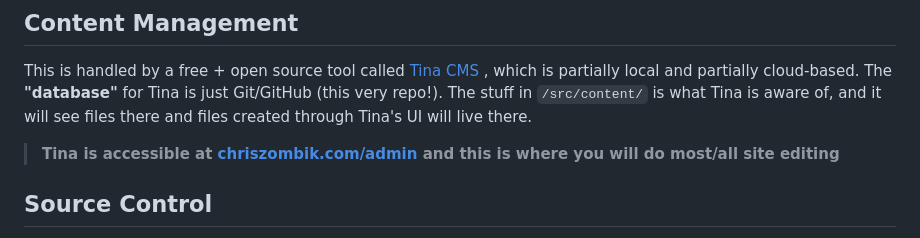
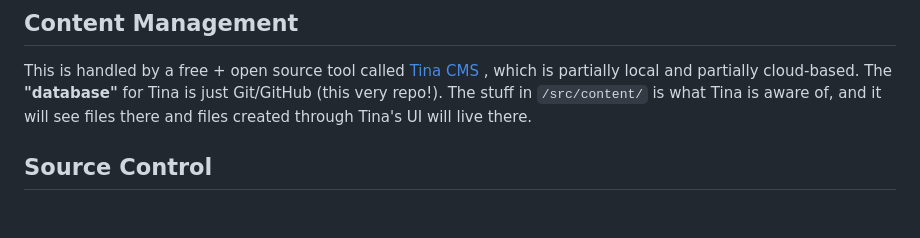
Before and after one commit to gabbywelson/chriszombik, a Markdown page: README.md, the part around the change. Drawn GitHub-style; blank space fills up the shorter version.

```diff
--- a/README.md
+++ b/README.md
@@ -31,8 +31,6 @@ The site's styling is done using [Tailwind.css](https://tailwindcss.com), which
 
 This is handled by a free + open source tool called [Tina CMS](https://tina.io) , which is partially local and partially cloud-based. The **"database"** for Tina is just Git/GitHub (this very repo!). The stuff in `/src/content/` is what Tina is aware of, and it will see files there and files created through Tina's UI will live there.
 
-> **Tina is accessible at [chriszombik.com/admin](chriszombik.com/admin) and this is where you will do most/all site editing**
-
 
 ## Source Control
 
```
